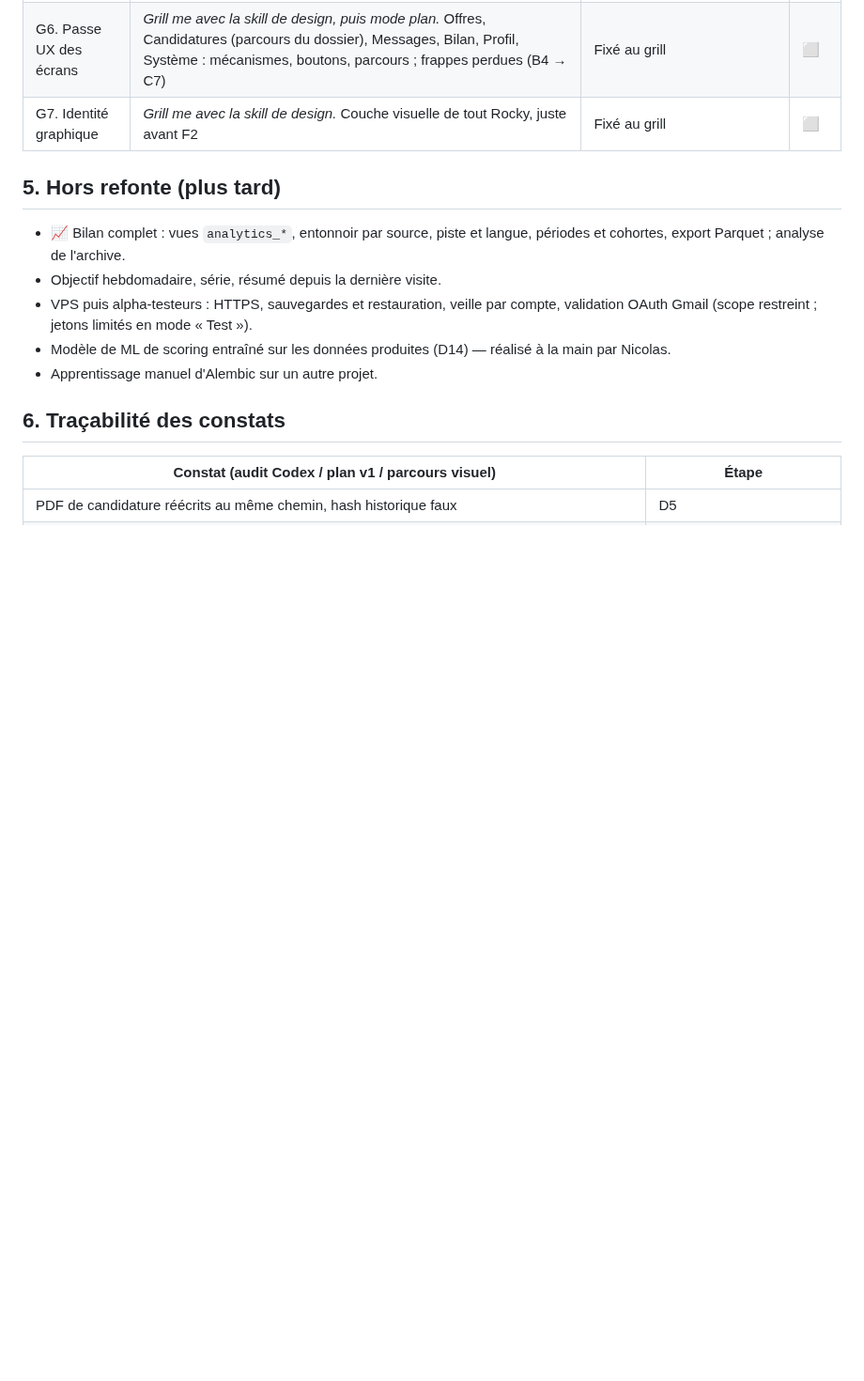
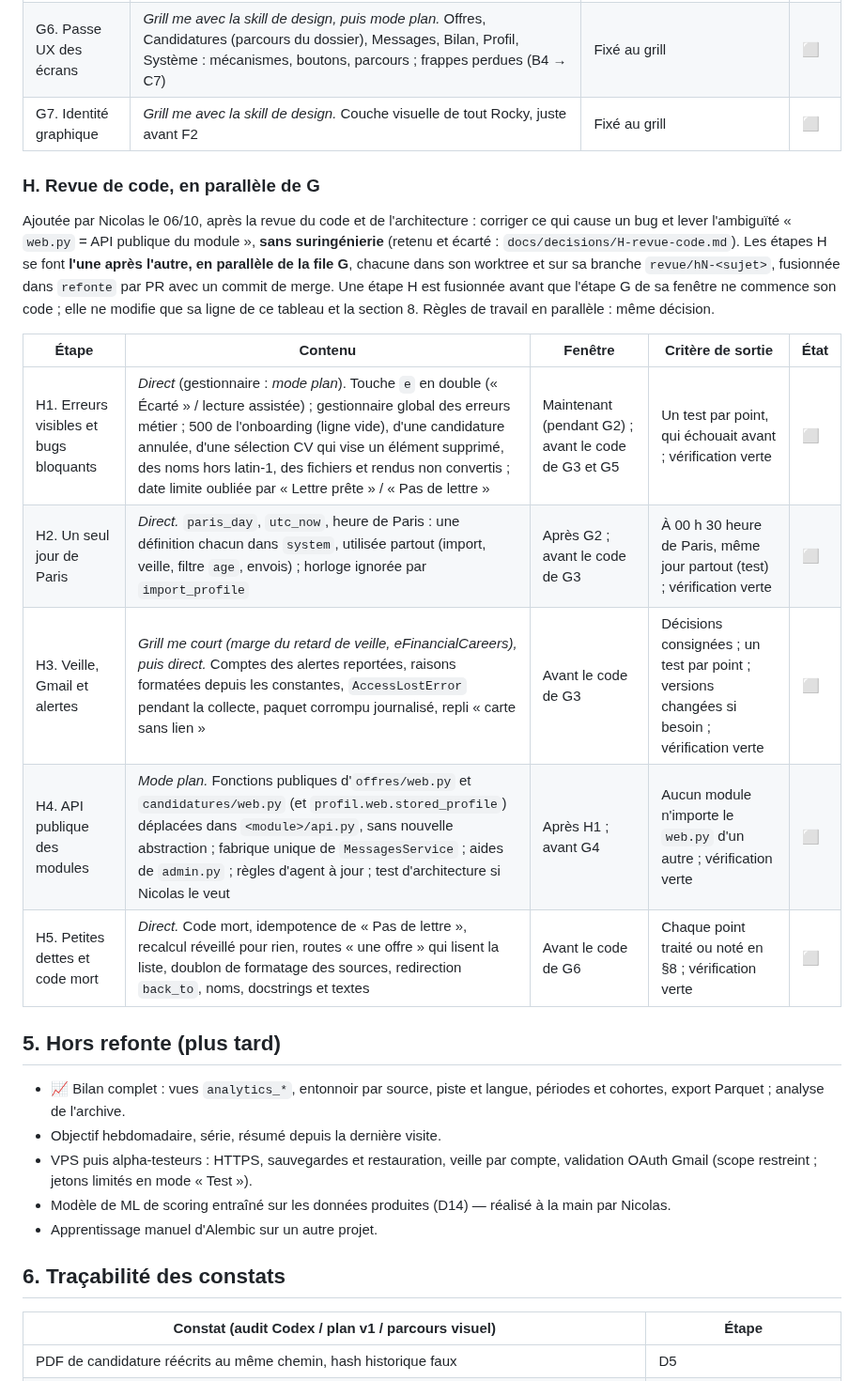
Before and after one commit to nicolasbour2018-dot/Rocky_assistant_job, a Markdown page: docs/rocky-refonte-plan-v2.md, the part around one of its changes. Shown at 94% size. Drawn GitHub-style; blank space fills up the shorter version.

```diff
--- a/docs/rocky-refonte-plan-v2.md
+++ b/docs/rocky-refonte-plan-v2.md
@@ -178,6 +178,23 @@ la vérification allégée plutôt que sa limite relevée ; une passe UX des aut
 | G5. Profil et CV | *Mode plan.* Blocs projets et gabarit neutre du CV (limites de D2) ; compétences qui ne diffèrent que par la casse ou un espace ; listes des pistes « une valeur par ligne » et aide des mots exclus | Fixé au plan | ⬜ |
 | G6. Passe UX des écrans | *Grill me avec la skill de design, puis mode plan.* Offres, Candidatures (parcours du dossier), Messages, Bilan, Profil, Système : mécanismes, boutons, parcours ; frappes perdues (B4 → C7) | Fixé au grill | ⬜ |
 | G7. Identité graphique | *Grill me avec la skill de design.* Couche visuelle de tout Rocky, juste avant F2 | Fixé au grill | ⬜ |
+
+### H. Revue de code, en parallèle de G
+
+Ajoutée par Nicolas le 06/10, après la revue du code et de l'architecture : corriger ce qui cause un bug et lever
+l'ambiguïté « `web.py` = API publique du module », **sans suringénierie** (retenu et écarté :
+`docs/decisions/H-revue-code.md`). Les étapes H se font **l'une après l'autre, en parallèle de la file G**, chacune
+dans son worktree et sur sa branche `revue/hN-<sujet>`, fusionnée dans `refonte` par PR avec un commit de merge. Une
+étape H est fusionnée avant que l'étape G de sa fenêtre ne commence son code ; elle ne modifie que sa ligne de ce
+tableau et la section 8. Règles de travail en parallèle : même décision.
+
+| Étape | Contenu | Fenêtre | Critère de sortie | État |
+|---|---|---|---|---|
+| H1. Erreurs visibles et bugs bloquants | *Direct* (gestionnaire : *mode plan*). Touche `e` en double (« Écarté » / lecture assistée) ; gestionnaire global des erreurs métier ; 500 de l'onboarding (ligne vide), d'une candidature annulée, d'une sélection CV qui vise un élément supprimé, des noms hors latin‑1, des fichiers et rendus non convertis ; date limite oubliée par « Lettre prête » / « Pas de lettre » | Maintenant (pendant G2) ; avant le code de G3 et G5 | Un test par point, qui échouait avant ; vérification verte | ⬜ |
+| H2. Un seul jour de Paris | *Direct.* `paris_day`, `utc_now`, heure de Paris : une définition chacun dans `system`, utilisée partout (import, veille, filtre `age`, envois) ; horloge ignorée par `import_profile` | Après G2 ; avant le code de G3 | À 00 h 30 heure de Paris, même jour partout (test) ; vérification verte | ⬜ |
+| H3. Veille, Gmail et alertes | *Grill me court (marge du retard de veille, eFinancialCareers), puis direct.* Comptes des alertes reportées, raisons formatées depuis les constantes, `AccessLostError` pendant la collecte, paquet corrompu journalisé, repli « carte sans lien » | Avant le code de G3 | Décisions consignées ; un test par point ; versions changées si besoin ; vérification verte | ⬜ |
+| H4. API publique des modules | *Mode plan.* Fonctions publiques d'`offres/web.py` et `candidatures/web.py` (et `profil.web.stored_profile`) déplacées dans `<module>/api.py`, sans nouvelle abstraction ; fabrique unique de `MessagesService` ; aides de `admin.py` ; règles d'agent à jour ; test d'architecture si Nicolas le veut | Après H1 ; avant G4 | Aucun module n'importe le `web.py` d'un autre ; vérification verte | ⬜ |
+| H5. Petites dettes et code mort | *Direct.* Code mort, idempotence de « Pas de lettre », recalcul réveillé pour rien, routes « une offre » qui lisent la liste, doublon de formatage des sources, redirection `back_to`, noms, docstrings et textes | Avant le code de G6 | Chaque point traité ou noté en §8 ; vérification verte | ⬜ |
 
 ## 5. Hors refonte (plus tard)
 
```
Also changed, not shown: other parts of docs/rocky-refonte-plan-v2.md (+23 -0 lines), docs/decisions/H-revue-code.md (added, +213 -0 lines).
